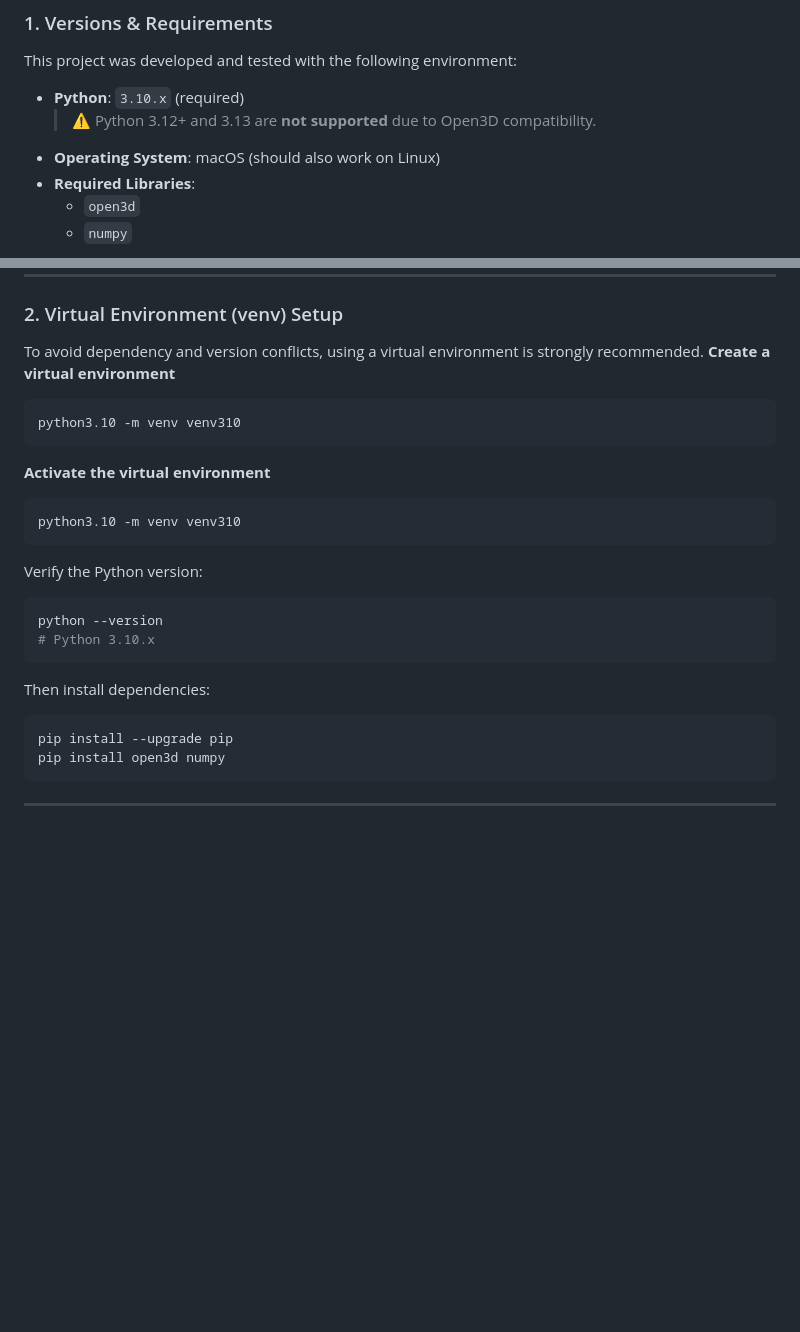
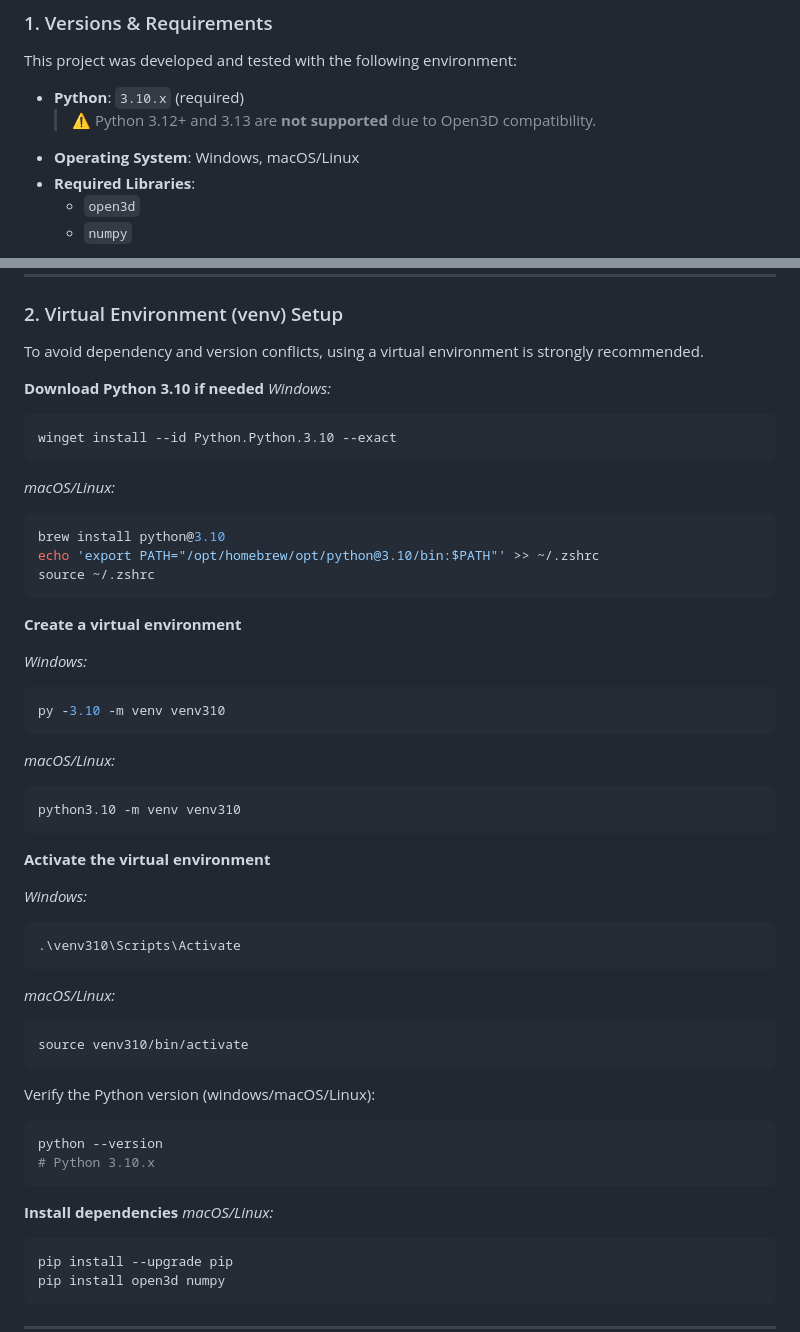
Before and after one commit to jliu0411/CS179M_Project, a Markdown page: README.md, 2 parts joined by grey strips. GitHub-like rendering; blank space fills up the shorter version.

Commit message:
added windows instructions

````diff
--- a/README.md
+++ b/README.md
@@ -91,7 +91,7 @@ This project was developed and tested with the following environment:
 
 - **Python**: `3.10.x` (required)
   > ⚠️ Python 3.12+ and 3.13 are **not supported** due to Open3D compatibility.
-- **Operating System**: macOS (should also work on Linux)
+- **Operating System**: Windows, macOS/Linux
 - **Required Libraries**:
   - `open3d`
   - `numpy`
@@ -112,23 +112,52 @@ pip install open3d numpy
 ### 2. Virtual Environment (venv) Setup
 
 To avoid dependency and version conflicts, using a virtual environment is strongly recommended.
+
+**Download Python 3.10 if needed**
+*Windows:*
+```powershell
+winget install --id Python.Python.3.10 --exact
+```
+
+*macOS/Linux:*
+```bash
+brew install python@3.10
+echo 'export PATH="/opt/homebrew/opt/python@3.10/bin:$PATH"' >> ~/.zshrc
+source ~/.zshrc
+```
+
 **Create a virtual environment**
+
+*Windows:*
+```powershell
+py -3.10 -m venv venv310
+```
+
+*macOS/Linux:*
 ```bash
 python3.10 -m venv venv310
 ```
 
 **Activate the virtual environment**
-```bash
-python3.10 -m venv venv310
+
+*Windows:*
+```powershell
+.\venv310\Scripts\Activate
 ```
 
-Verify the Python version:
+*macOS/Linux:*
+```bash
+source venv310/bin/activate
+```
+
+Verify the Python version (windows/macOS/Linux):
 ```bash
 python --version
 # Python 3.10.x
 ```
 
-Then install dependencies:
+**Install dependencies**
+*macOS/Linux:*
 ```bash
 pip install --upgrade pip
 pip install open3d numpy
````
